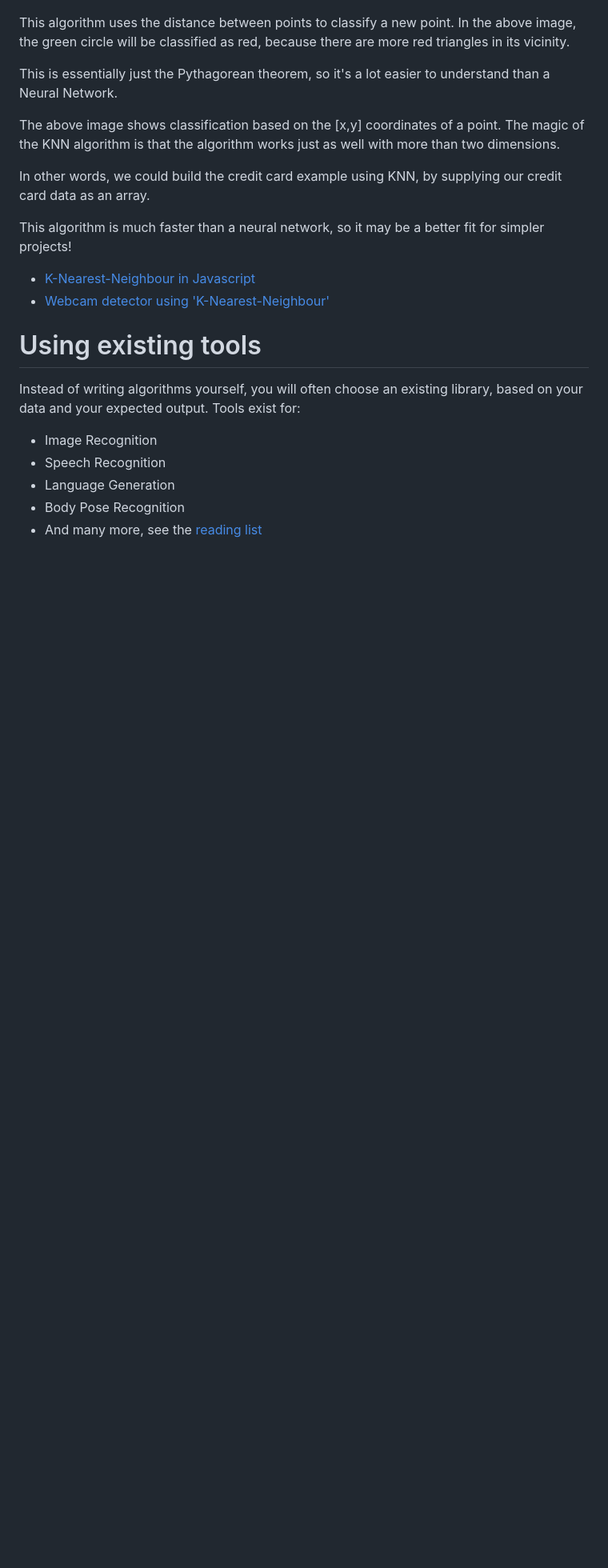
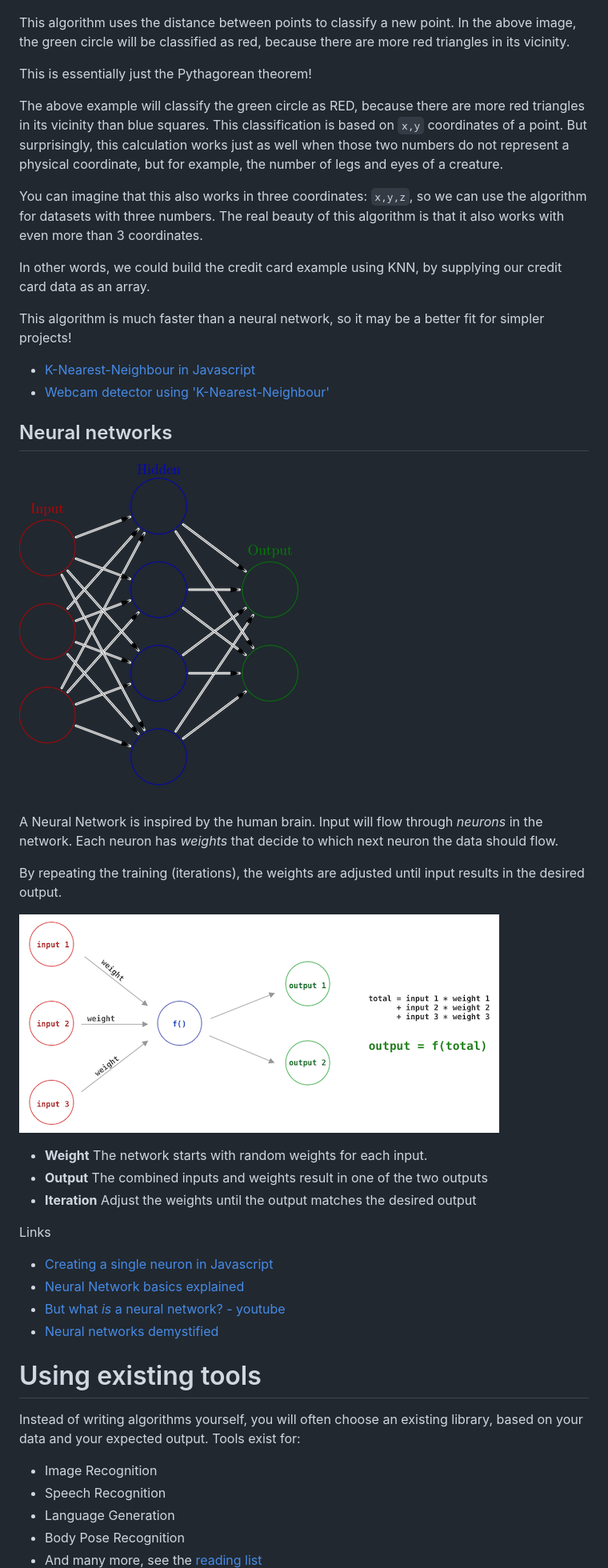
Before and after one commit to HR-CMGT/Javascript-Machine-Learning, a Markdown page: workshop/introduction.md, the part around the change printed below. Shown: that part at 80% size. Drawn GitHub-style; pictures changed too: images/weights.png (added); blank space fills up the shorter version.

```diff
--- a/workshop/introduction.md
+++ b/workshop/introduction.md
@@ -71,9 +82,11 @@ The number of training iterations and the number of hidden layers will determine
 
 This algorithm uses the distance between points to classify a new point. In the above image, the green circle will be classified as red, because there are more red triangles in its vicinity.
 
-This is essentially just the Pythagorean theorem, so it's a lot easier to understand than a Neural Network.
+This is essentially just the Pythagorean theorem!
 
-The above image shows classification based on the [x,y] coordinates of a point. The magic of the KNN algorithm is that the algorithm works just as well with more than two dimensions.
+The above example will classify the green circle as RED, because there are more red triangles in its vicinity than blue squares. This classification is based on `x,y` coordinates of a point. But surprisingly, this calculation works just as well when those two numbers do not represent a physical coordinate, but for example, the number of legs and eyes of a creature.
+
+You can imagine that this also works in three coordinates: `x,y,z`, so we can use the algorithm for datasets with three numbers. The real beauty of this algorithm is that it also works with even more than 3 coordinates.
 
 In other words, we could build the credit card example using KNN, by supplying our credit card data as an array.
 
@@ -81,6 +94,29 @@ This algorithm is much faster than a neural network, so it may be a better fit f
 
 - [K-Nearest-Neighbour in Javascript](https://github.com/NathanEpstein/KNear)
 - [Webcam detector using 'K-Nearest-Neighbour'](https://github.com/KokoDoko/webcam-detectotron)
+
+## Neural networks
+
+![ann](../images/ann_350.png)
+
+A Neural Network is inspired by the human brain. Input will flow through *neurons* in the network. Each neuron has *weights* that decide to which next neuron the data should flow.
+
+By repeating the training (iterations), the weights are adjusted until input results in the desired output.
+
+![weights](../images/weights.png)
+
+- **Weight** The network starts with random weights for each input.
+- **Output** The combined inputs and weights result in one of the two outputs
+- **Iteration** Adjust the weights until the output matches the desired output
+
+Links
+
+- [Creating a single neuron in Javascript](https://youtu.be/o98qlvrcqiU)
+- [Neural Network basics explained](https://media.ccc.de/v/35c3-9386-introduction_to_deep_learning)
+- [But what *is* a neural network? - youtube](http://www.youtube.com/playlist?list=PLZHQObOWTQDNU6R1_67000Dx_ZCJB-3pi)
+- [Neural networks demystified](http://lumiverse.io/series/neural-networks-demystified)
+
+
 
 # Using existing tools
 
```
Also changed, not shown: other parts of workshop/introduction.md (+27 -16 lines), workshop/workshop3.md (+9 -0 lines), images/heartless.jpg (added), images/logic.png (added), images/weights_activation_function.png (added).
